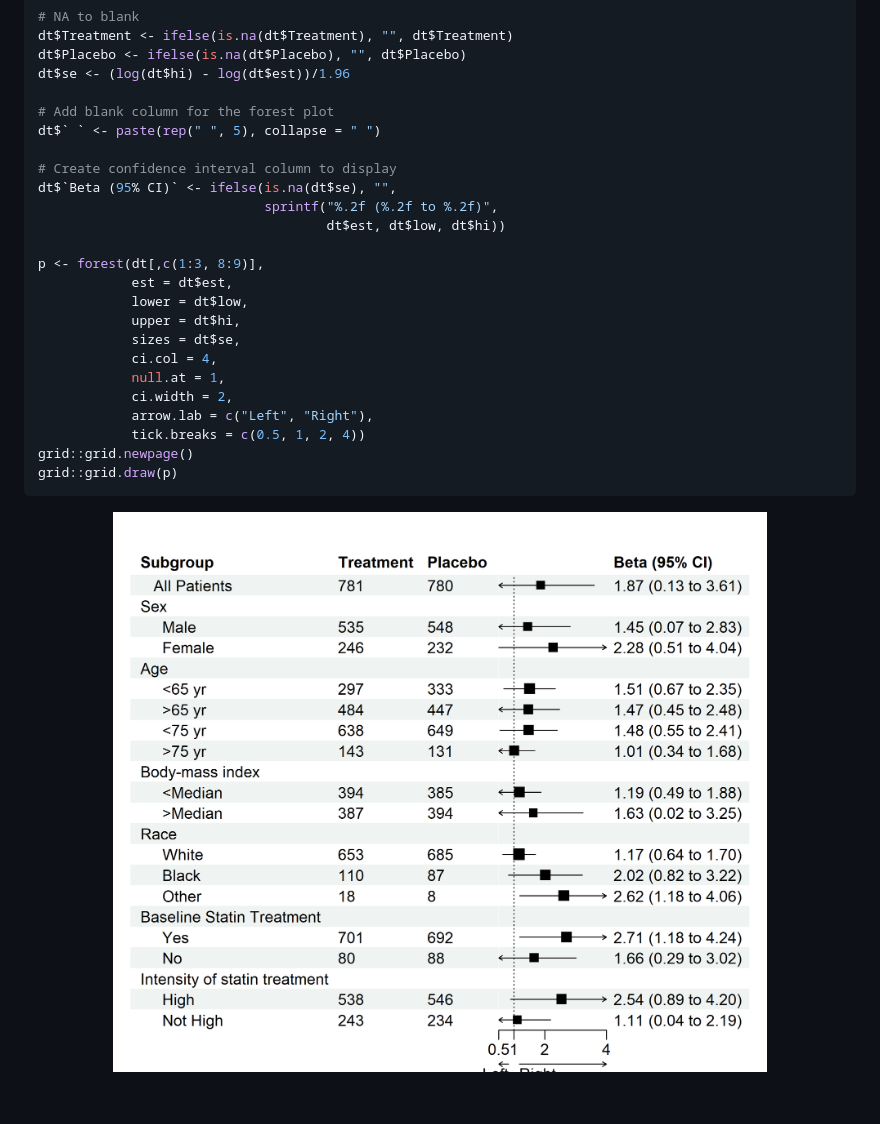
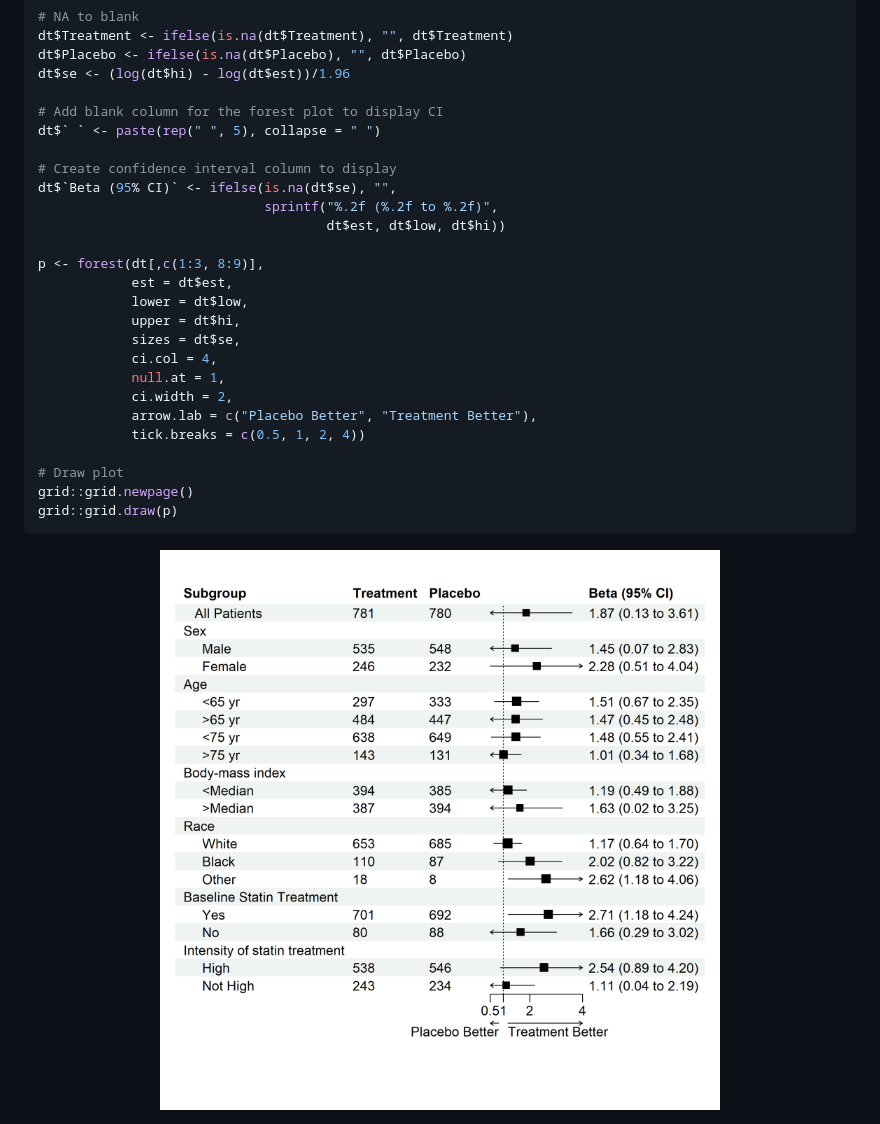
Before and after one commit to adayim/forestploter, a Markdown page: README.md, the part around the change. Drawn GitHub-style; pictures changed too: man/figures/README-example-1.png; blank space fills up the shorter version.

Commit message:
quick fix

````diff
--- a/README.md
+++ b/README.md
@@ -39,7 +39,7 @@ dt$Treatment <- ifelse(is.na(dt$Treatment), "", dt$Treatment)
 dt$Placebo <- ifelse(is.na(dt$Placebo), "", dt$Placebo)
 dt$se <- (log(dt$hi) - log(dt$est))/1.96
 
-# Add blank column for the forest plot
+# Add blank column for the forest plot to display CI
 dt$` ` <- paste(rep(" ", 5), collapse = " ")
 
 # Create confidence interval column to display
@@ -55,8 +55,10 @@ p <- forest(dt[,c(1:3, 8:9)],
             ci.col = 4,
             null.at = 1,
             ci.width = 2,
-            arrow.lab = c("Left", "Right"),
+            arrow.lab = c("Placebo Better", "Treatment Better"),
             tick.breaks = c(0.5, 1, 2, 4))
+
+# Draw plot
 grid::grid.newpage()
 grid::grid.draw(p)
 ```
````
Also changed, not shown: 1 other file.
